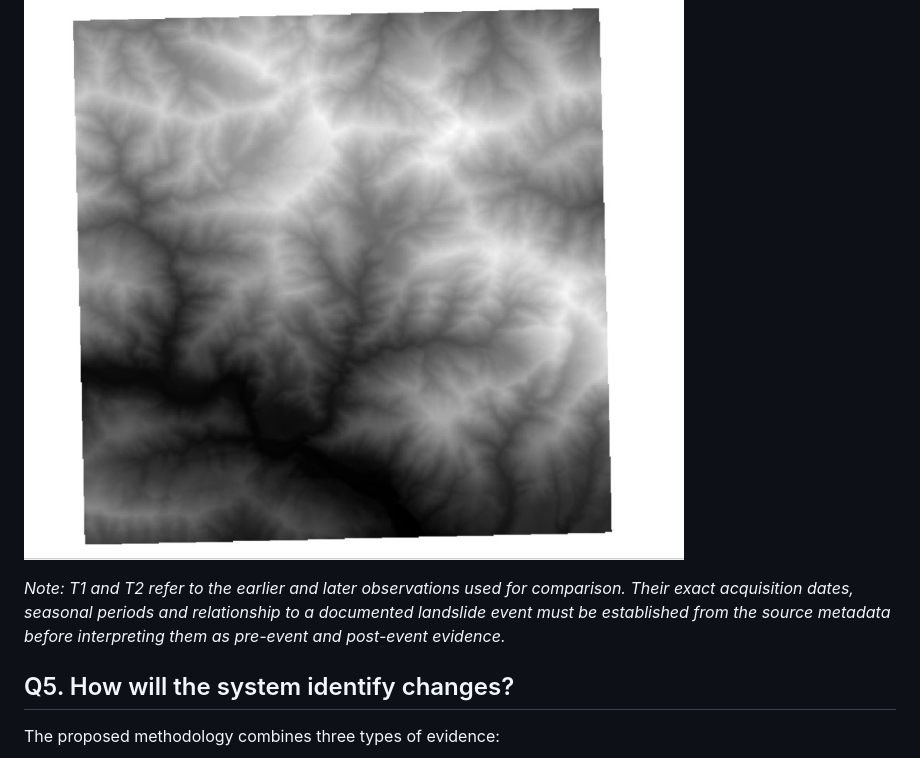
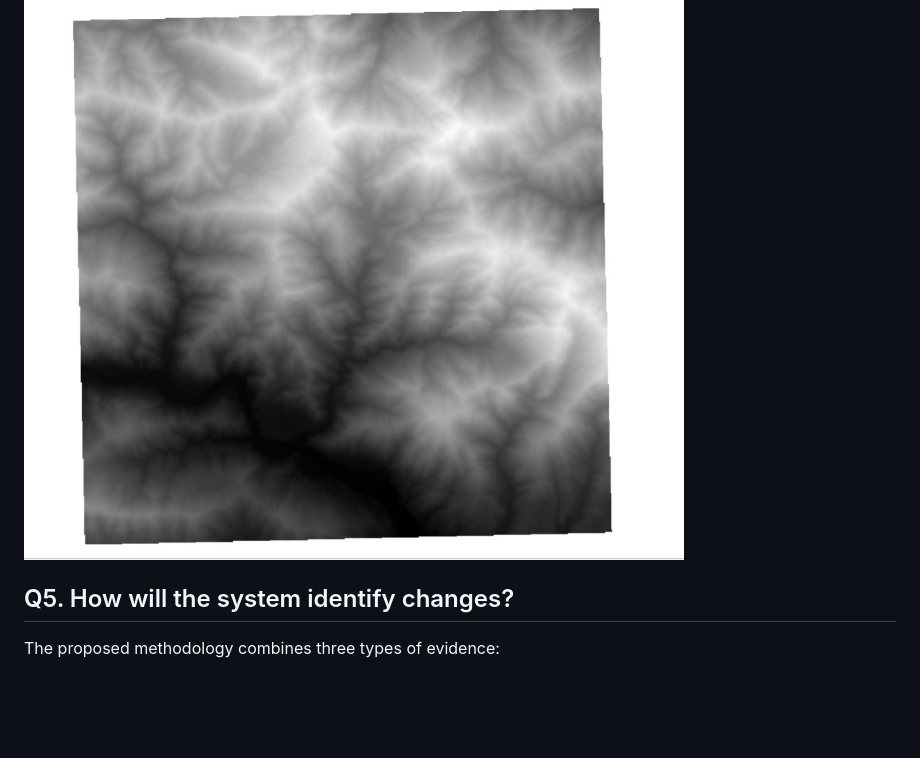
Before and after one commit to ashutoshsinghd7/satellite-surveillance, a Markdown page: README.md, the part around the change. Rendered like a GitHub page; blank space fills up the shorter version.

Commit message:
Remove note on T1 and T2 observations
Removed note about T1 and T2 observations from README.

```diff
--- a/README.md
+++ b/README.md
@@ -59,7 +59,6 @@ The following images illustrate the data used in the project.
 
 ![Digital Elevation Model](project-documentation/images/dem.jpeg)
 
-*Note: T1 and T2 refer to the earlier and later observations used for comparison. Their exact acquisition dates, seasonal periods and relationship to a documented landslide event must be established from the source metadata before interpreting them as pre-event and post-event evidence.*
 
 ## Q5. How will the system identify changes?
 
```
